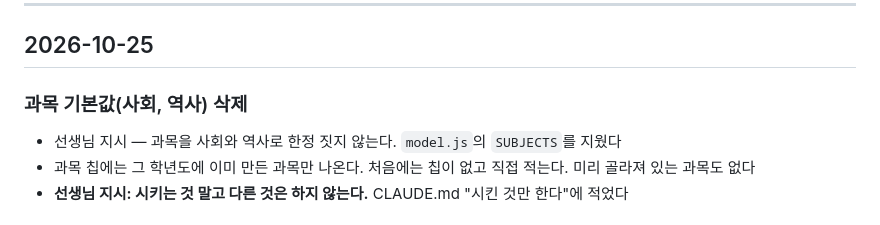
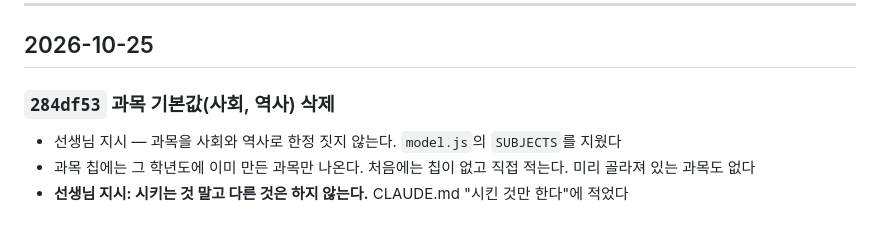
Before and after one commit to hoseong911/lms2027, a Markdown page: LMS2027_작업기록.md, the part around the change. GitHub-like rendering.

Commit message:
LMS2027 작업기록에 284df53 해시 기록
Co-Authored-By: Claude Opus 5.5 <noreply@anthropic.com>

```diff
--- a/LMS2027_작업기록.md
+++ b/LMS2027_작업기록.md
@@ -11,7 +11,7 @@
 
 ## 2026-10-25
 
-### 과목 기본값(사회, 역사) 삭제
+### `284df53` 과목 기본값(사회, 역사) 삭제
 
 - 선생님 지시 — 과목을 사회와 역사로 한정 짓지 않는다. `model.js`의 `SUBJECTS`를 지웠다
 - 과목 칩에는 그 학년도에 이미 만든 과목만 나온다. 처음에는 칩이 없고 직접 적는다. 미리 골라져 있는 과목도 없다
```
